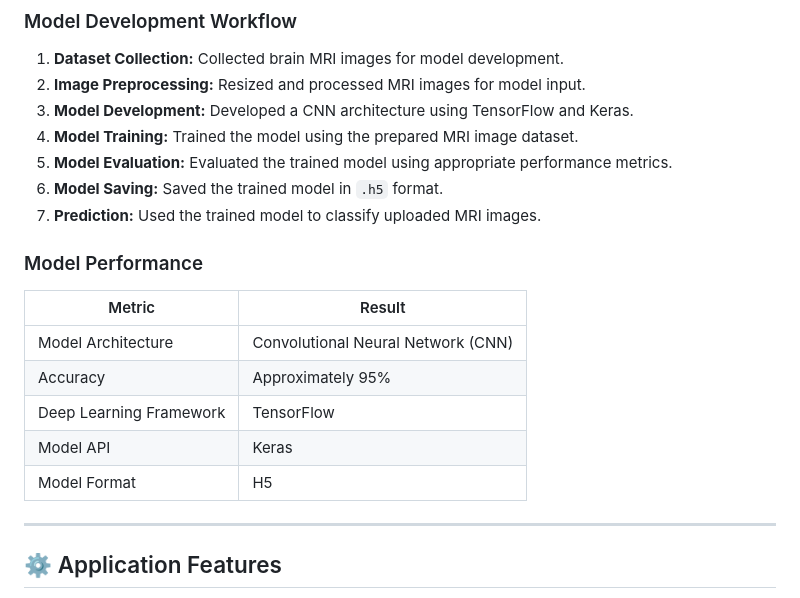
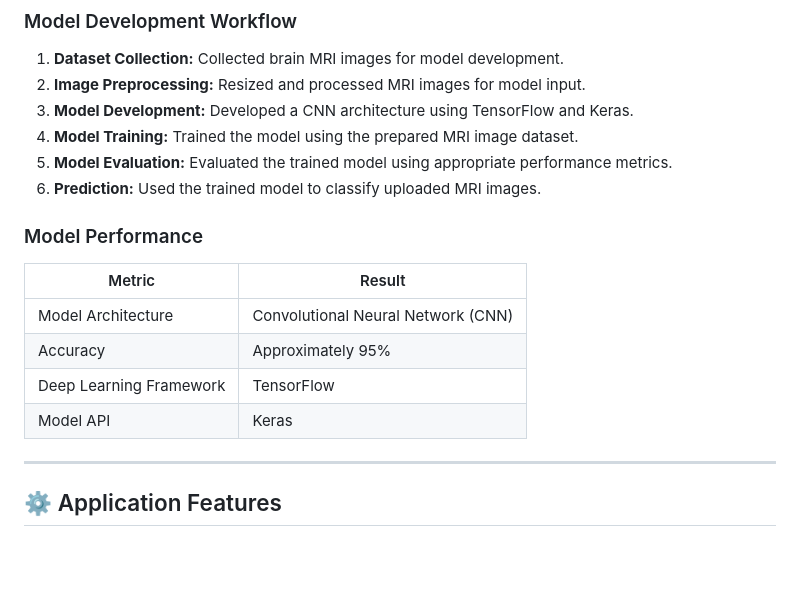
Before and after one commit to TijiyaShaik/brain_tumor_detection, a Markdown page: README.md, the part around one of its changes. GitHub-like rendering; blank space fills up the shorter version.

```diff
--- a/README.md
+++ b/README.md
@@ -62,8 +62,7 @@ The trained model identifies the following four categories:
 3. **Model Development:** Developed a CNN architecture using TensorFlow and Keras.
 4. **Model Training:** Trained the model using the prepared MRI image dataset.
 5. **Model Evaluation:** Evaluated the trained model using appropriate performance metrics.
-6. **Model Saving:** Saved the trained model in `.h5` format.
-7. **Prediction:** Used the trained model to classify uploaded MRI images.
+6. **Prediction:** Used the trained model to classify uploaded MRI images.
 
 ### Model Performance
 
@@ -73,7 +72,6 @@ The trained model identifies the following four categories:
 | Accuracy                | Approximately 95%                  |
 | Deep Learning Framework | TensorFlow                         |
 | Model API               | Keras                              |
-| Model Format            | H5                                 |
 
 ---
 
```
Also changed, not shown: other parts of README.md (+14 -20 lines).
